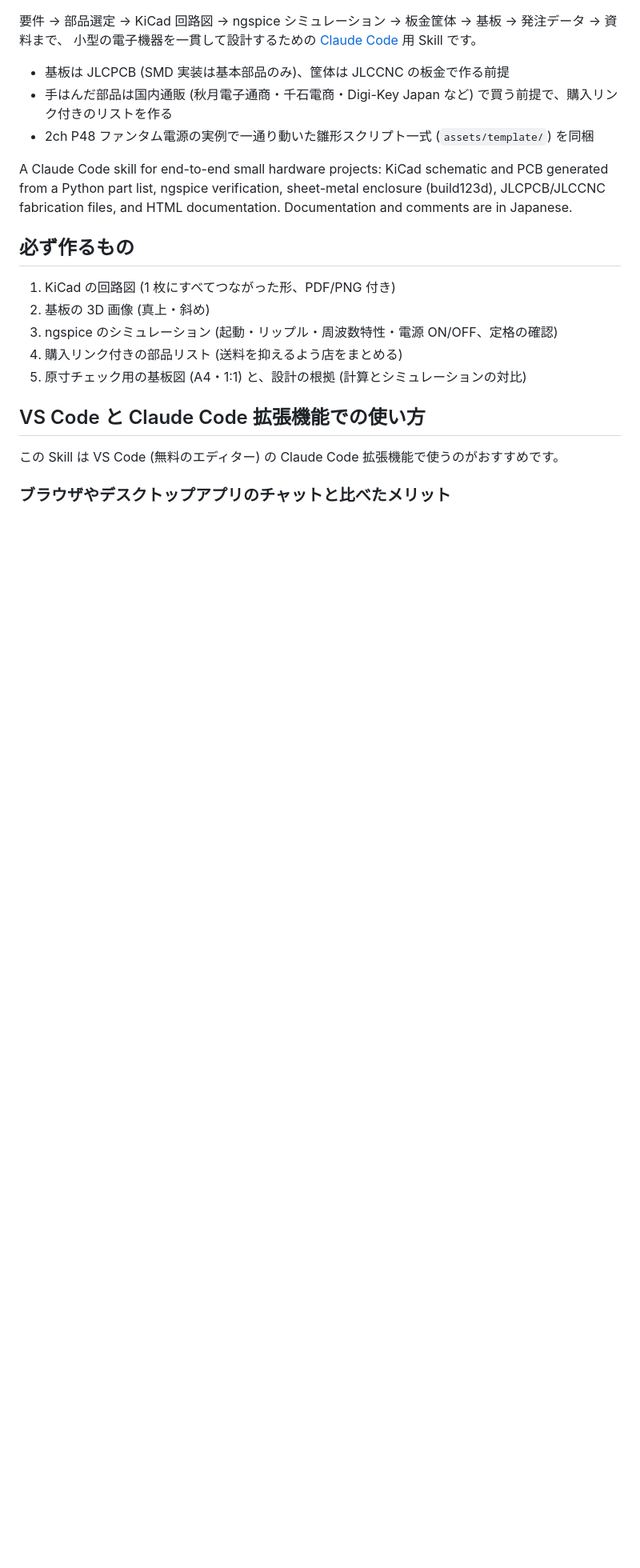
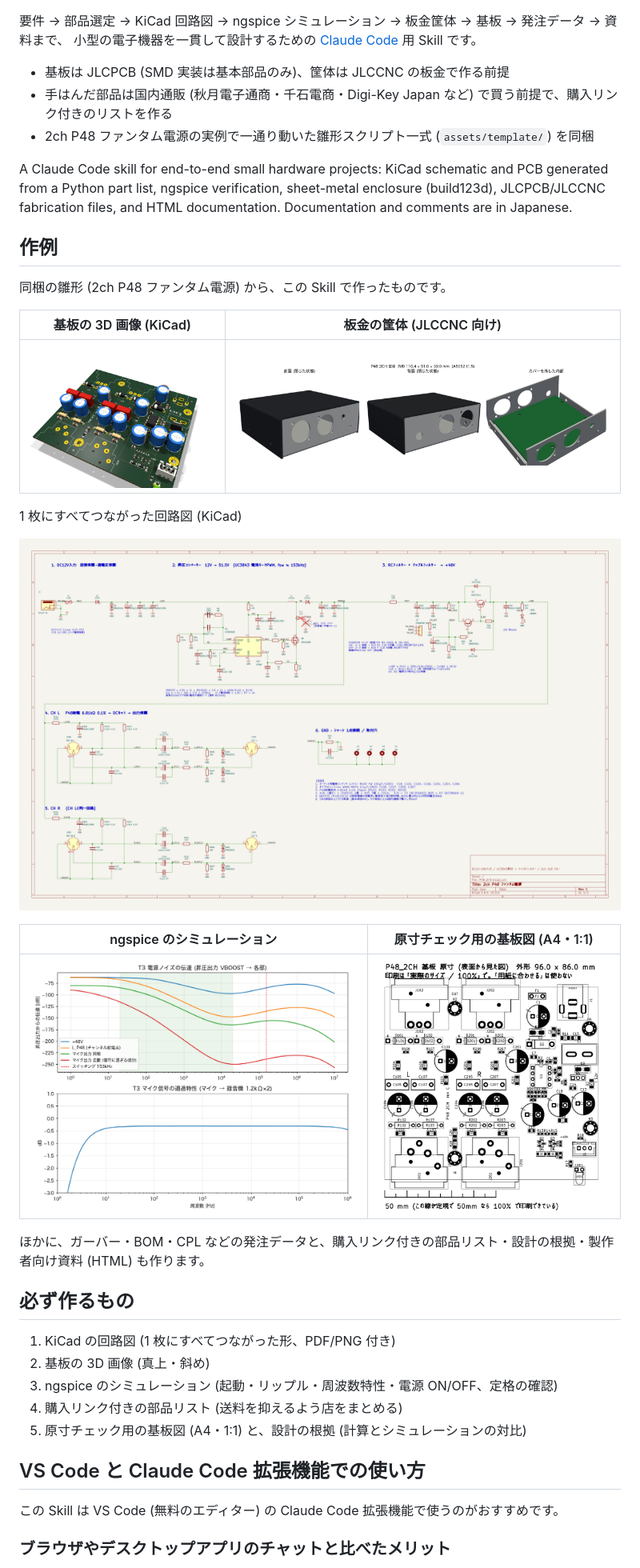
Before and after one commit to AsteroidApp-hub/jlc-hardware-project, a Markdown page: README.md, the part around one of its changes. Shown at 80% size. Drawn GitHub-style; pictures changed too: docs/images/board-3d.jpg (added), docs/images/enclosure.jpg (added), docs/images/print-check.png (added); blank space fills up the shorter version.

```diff
--- a/README.md
+++ b/README.md
@@ -10,6 +10,24 @@
 A Claude Code skill for end-to-end small hardware projects: KiCad schematic and PCB generated from a Python part list,
 ngspice verification, sheet-metal enclosure (build123d), JLCPCB/JLCCNC fabrication files, and HTML documentation.
 Documentation and comments are in Japanese.
+
+## 作例
+
+同梱の雛形 (2ch P48 ファンタム電源) から、この Skill で作ったものです。
+
+| 基板の 3D 画像 (KiCad) | 板金の筐体 (JLCCNC 向け) |
+|---|---|
+| ![部品を載せた基板の 3D 画像](docs/images/board-3d.jpg) | ![筐体の 3D プレビュー](docs/images/enclosure.jpg) |
+
+1 枚にすべてつながった回路図 (KiCad)
+
+![回路図](docs/images/schematic.png)
+
+| ngspice のシミュレーション | 原寸チェック用の基板図 (A4・1:1) |
+|---|---|
+| ![電源ノイズの伝わり方と信号の通過特性のグラフ](docs/images/simulation.png) | ![原寸で印刷する基板図](docs/images/print-check.png) |
+
+ほかに、ガーバー・BOM・CPL などの発注データと、購入リンク付きの部品リスト・設計の根拠・製作者向け資料 (HTML) も作ります。
 
 ## 必ず作るもの
 
```
Also changed, not shown: other parts of README.md (+1 -0 lines), SKILL.md (+3 -0 lines), assets/template/README.md (+1 -1 lines), 3 other files.
